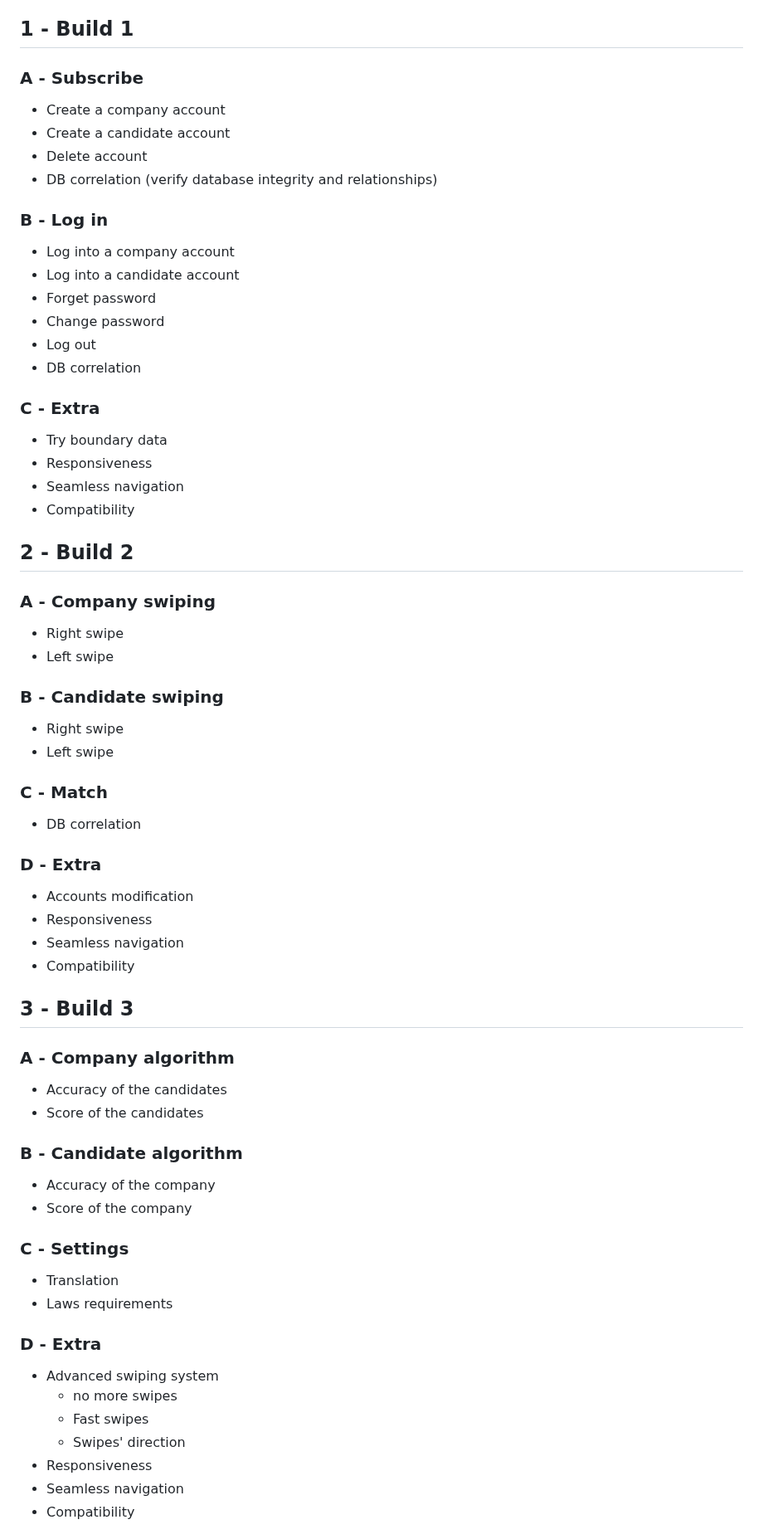
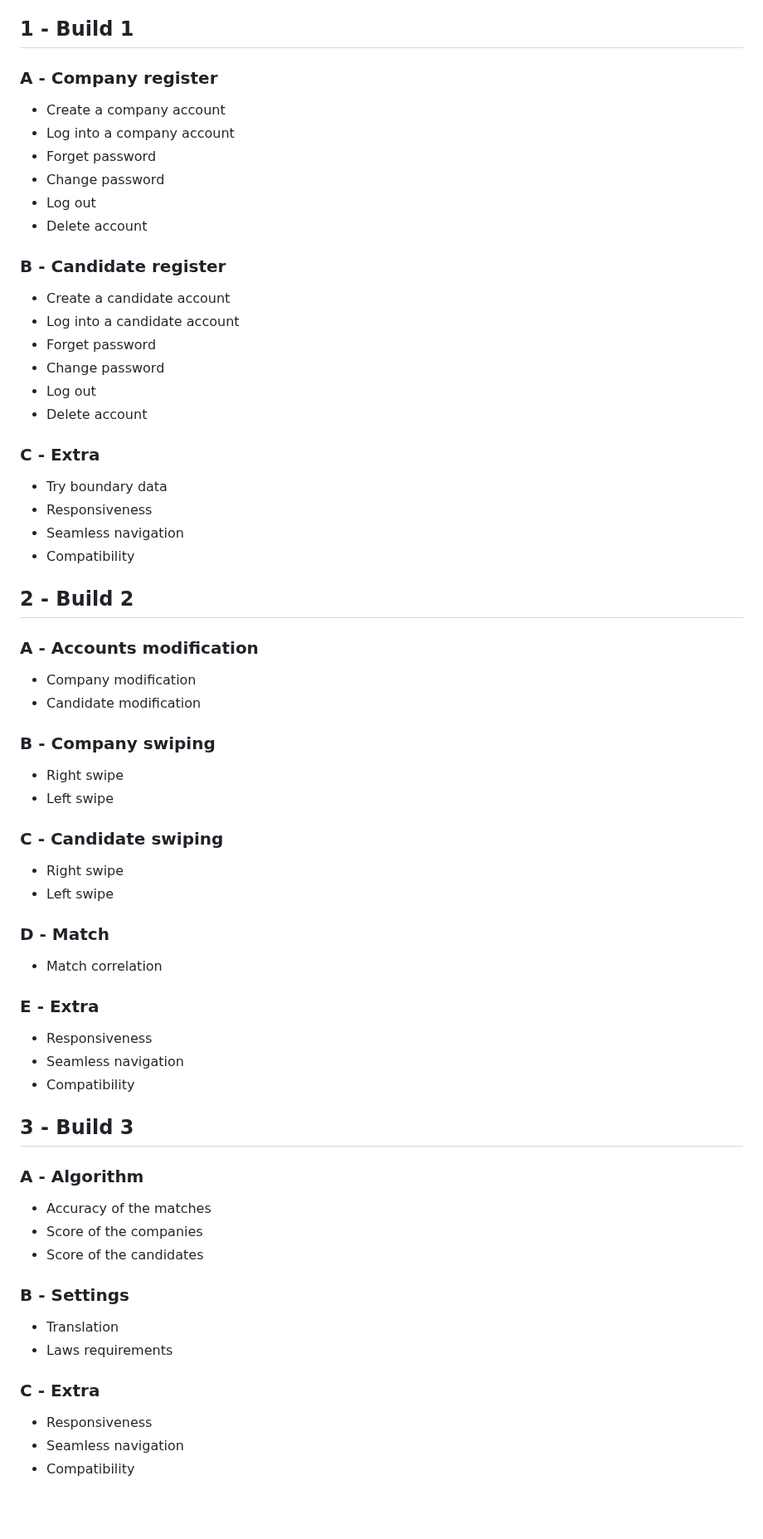
Before and after one commit to algosup/2023-2024-project-5-flutter-team-3, a Markdown page: Documents/TestPlan/TestPlan.md, the part around one of its changes. Shown at 83% size. GitHub-like rendering; blank space fills up the shorter version.

```diff
--- a/Documents/TestPlan/TestPlan.md
+++ b/Documents/TestPlan/TestPlan.md
@@ -272,21 +261,23 @@ These builds have been created in the following manner according to the [timelin
 
 ## 1 - Build 1
 
-### A - Subscribe
+### A - Company register
 
 - Create a company account
+- Log into a company account
+- Forget password
+- Change password
+- Log out
+- Delete account
+
+### B - Candidate register
+
 - Create a candidate account
-- Delete account
-- DB correlation (verify database integrity and relationships)
-
-### B - Log in
-
-- Log into a company account
 - Log into a candidate account
 - Forget password
 - Change password
 - Log out
-- DB correlation
+- Delete account
 
 ### C - Extra
 
@@ -297,50 +288,46 @@ These builds have been created in the following manner according to the [timelin
 
 ## 2 - Build 2
 
-### A - Company swiping
+### A - Accounts modification
+
+- Company modification
+- Candidate modification
+
+### B - Company swiping
 
 - Right swipe
 - Left swipe
 
-### B - Candidate swiping
+### C - Candidate swiping
 
 - Right swipe
 - Left swipe
 
-### C - Match
+### D - Match
 
-- DB correlation
+- Match correlation
 
-### D - Extra
+### E - Extra
 
-- Accounts modification
 - Responsiveness
 - Seamless navigation
 - Compatibility
 
 ## 3 - Build 3
 
-### A - Company algorithm
+### A - Algorithm
 
-- Accuracy of the candidates
+- Accuracy of the matches
+- Score of the companies
 - Score of the candidates
 
-### B - Candidate algorithm
-
-- Accuracy of the company
-- Score of the company
-
-### C - Settings
+### B - Settings
 
 - Translation
 - Laws requirements
 
-### D - Extra
+### C - Extra
 
-- Advanced swiping system
-  - no more swipes
-  - Fast swipes
-  - Swipes' direction
 - Responsiveness
 - Seamless navigation
 - Compatibility
```
Also changed, not shown: other parts of Documents/TestPlan/TestPlan.md (+91 -91 lines).
